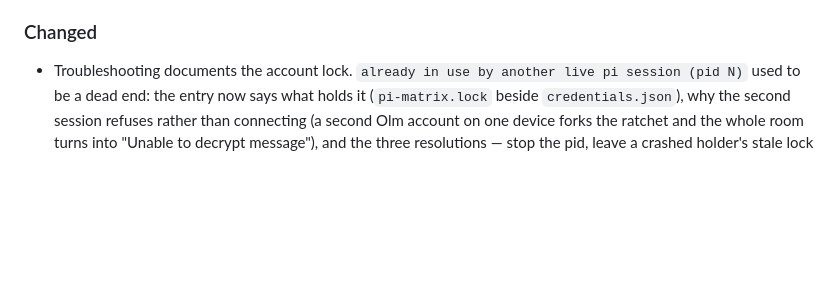
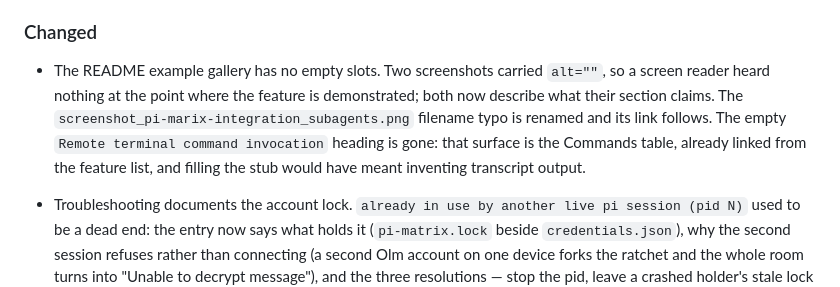
Before and after one commit to r3dnl/pi-matrix-integration, a Markdown page: CHANGELOG.md, the part around the change. Drawn GitHub-style; blank space fills up the shorter version.

```diff
--- a/CHANGELOG.md
+++ b/CHANGELOG.md
@@ -34,6 +34,14 @@ come with a major version bump.
   binary voice transcription needs (ogg/opus → PCM for the local Whisper).
 
 ### Changed
+
+- The README example gallery has no empty slots. Two screenshots carried
+  `alt=""`, so a screen reader heard nothing at the point where the feature is
+  demonstrated; both now describe what their section claims. The
+  `screenshot_pi-marix-integration_subagents.png` filename typo is renamed and
+  its link follows. The empty `Remote terminal command invocation` heading is
+  gone: that surface is the Commands table, already linked from the feature
+  list, and filling the stub would have meant inventing transcript output.
 
 - Troubleshooting documents the account lock. `already in use by another live
   pi session (pid N)` used to be a dead end: the entry now says what holds it
```
Also changed, not shown: README.md (+20 -12 lines), docs/user/media/screenshot_pi-matrix-integration_subagents.png (renamed from docs/user/media/screenshot_pi-marix-integration_subagents.png).
